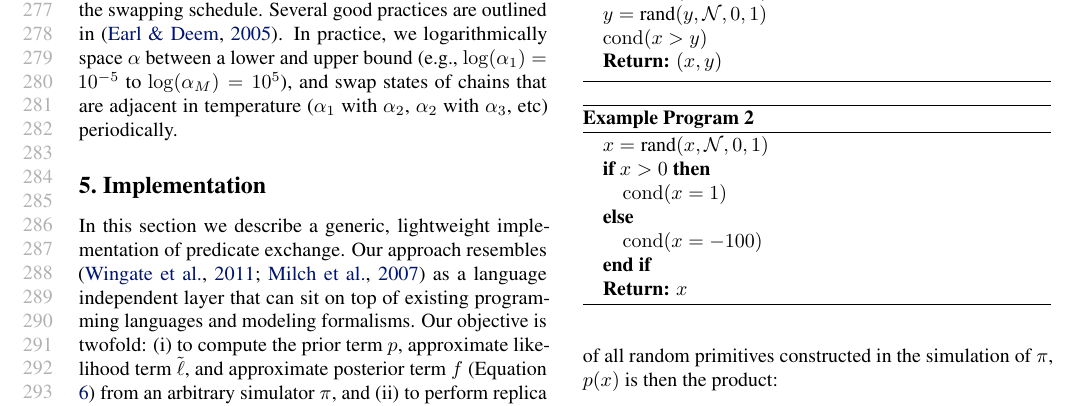
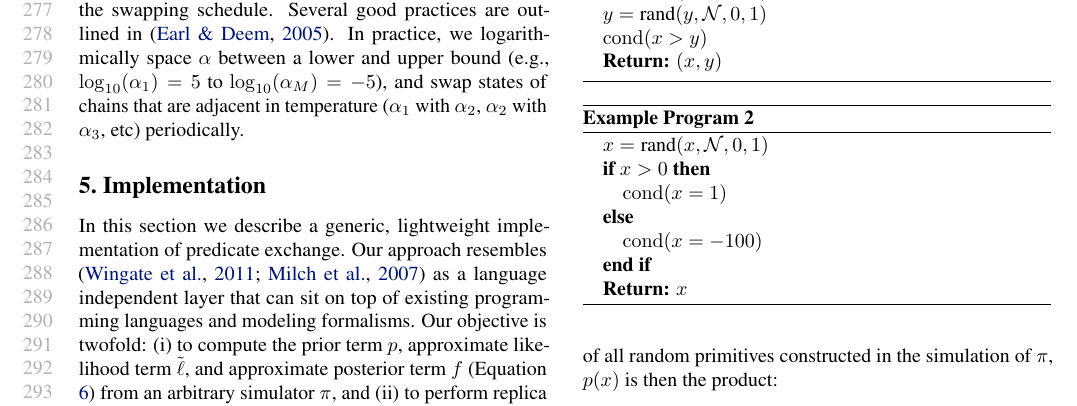
Before and after one commit to zenna/OmegaPaper, a LaTeX paper (icmlsoft.tex, which reads inference.tex): part of page 6 of 11, cut so that both start at the same text. Compiled offline with pdfLaTeX.

Commit message:
change bounds of temperature and make them consistent with the figures

```diff
--- a/inference.tex
+++ b/inference.tex
@@ -277,7 +277,7 @@ We modify standard replica exchange in two ways: (i) for exact inference, states
 unlike conventional replica exchange which draws samples only from the zero-temperature chain, we accept states from any chain so long as $f_{\alpha_i}(x) = 1$.
 
 Replica exchange has a number of hyper-parameters: the number of parallel chains, the corresponding temperatures, the swapping schedule.
-Several good practices are outlined in \cite{earl2005parallel}.  In practice, we logarithmically space $\alpha$ between a lower and upper bound (e.g., $\log(\alpha_1) = 10^{-5}$ to $\log(\alpha_M) = 10^5$), and swap states of chains that are adjacent in temperature ($\alpha_1$ with $\alpha_2$, $\alpha_2$ with $\alpha_3$, etc) periodically.
+Several good practices are outlined in \cite{earl2005parallel}.  In practice, we logarithmically space $\alpha$ between a lower and upper bound (e.g., $\log_{10}(\alpha_1) = 5$ to $\log_{10}(\alpha_M) = -5$), and swap states of chains that are adjacent in temperature ($\alpha_1$ with $\alpha_2$, $\alpha_2$ with $\alpha_3$, etc) periodically.
 
 % \paragraph{Unsatisfiability}Predicate exchange is unable to determine if a predicate is unsatisfiable (e.g.  $(x > 1) \land (x < -1)$), and defers to the user to ensure this is not the case.
 
```
